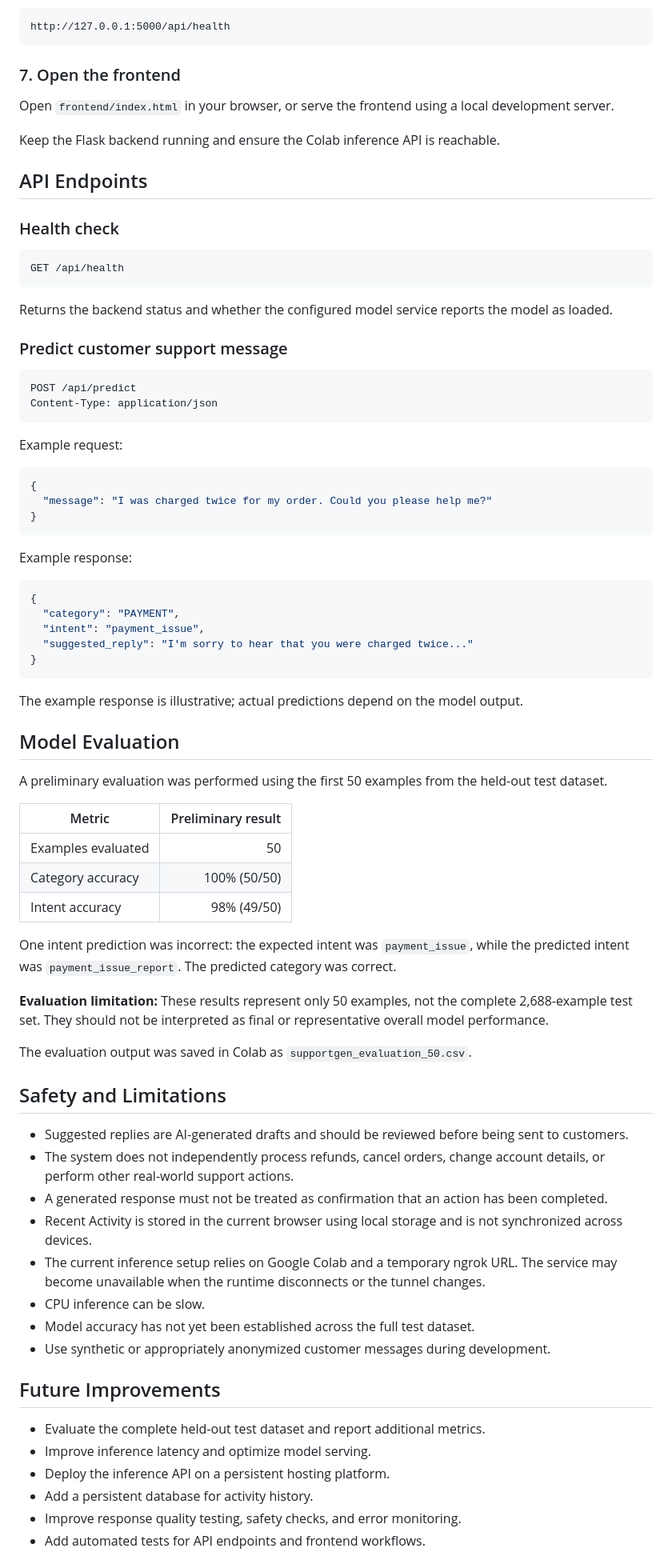
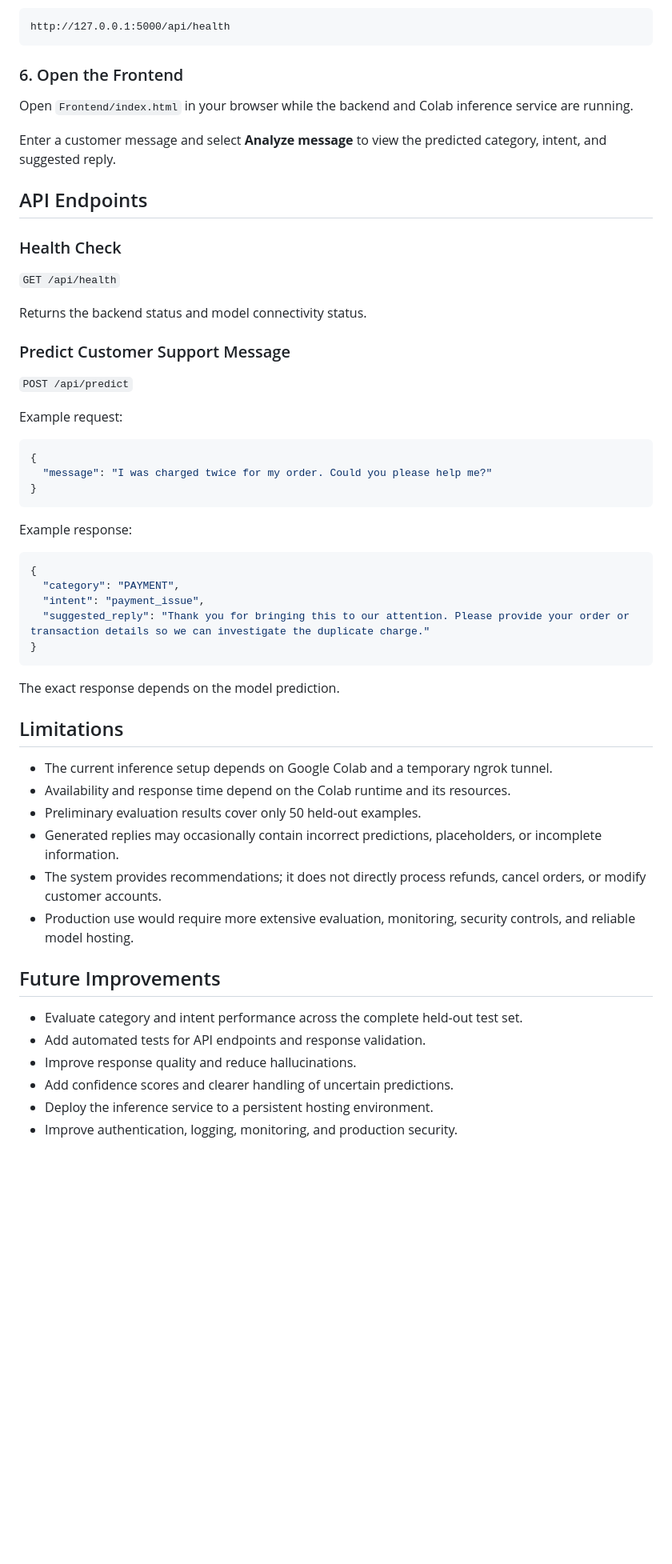
Before and after one commit to AmruthaThoshini/SupportGen-AI, a Markdown page: readme.md, the part around one of its changes. Shown at 80% size. Rendered like a GitHub page; blank space fills up the shorter version.

````diff
--- a/readme.md
+++ b/readme.md
@@ -223,28 +192,23 @@ Health check:
 http://127.0.0.1:5000/api/health
 ```
 
-### 7. Open the frontend
+### 6. Open the Frontend
 
-Open `frontend/index.html` in your browser, or serve the frontend using a local development server.
+Open `Frontend/index.html` in your browser while the backend and Colab inference service are running.
 
-Keep the Flask backend running and ensure the Colab inference API is reachable.
+Enter a customer message and select **Analyze message** to view the predicted category, intent, and suggested reply.
 
 ## API Endpoints
 
-### Health check
+### Health Check
 
-```http
-GET /api/health
-```
+`GET /api/health`
 
-Returns the backend status and whether the configured model service reports the model as loaded.
+Returns the backend status and model connectivity status.
 
-### Predict customer support message
+### Predict Customer Support Message
 
-```http
-POST /api/predict
-Content-Type: application/json
-```
+`POST /api/predict`
 
 Example request:
 
@@ -260,45 +224,27 @@ Example response:
 {
   "category": "PAYMENT",
   "intent": "payment_issue",
-  "suggested_reply": "I'm sorry to hear that you were charged twice..."
+  "suggested_reply": "Thank you for bringing this to our attention. Please provide your order or transaction details so we can investigate the duplicate charge."
 }
 ```
 
-The example response is illustrative; actual predictions depend on the model output.
+The exact response depends on the model prediction.
 
-## Model Evaluation
+## Limitations
 
-A preliminary evaluation was performed using the first 50 examples from the held-out test dataset.
-
-| Metric | Preliminary result |
-|---|---:|
-| Examples evaluated | 50 |
-| Category accuracy | 100% (50/50) |
-| Intent accuracy | 98% (49/50) |
-
-One intent prediction was incorrect: the expected intent was `payment_issue`, while the predicted intent was `payment_issue_report`. The predicted category was correct.
-
-**Evaluation limitation:** These results represent only 50 examples, not the complete 2,688-example test set. They should not be interpreted as final or representative overall model performance.
-
-The evaluation output was saved in Colab as `supportgen_evaluation_50.csv`.
-
-## Safety and Limitations
-
-- Suggested replies are AI-generated drafts and should be reviewed before being sent to customers.
-- The system does not independently process refunds, cancel orders, change account details, or perform other real-world support actions.
-- A generated response must not be treated as confirmation that an action has been completed.
-- Recent Activity is stored in the current browser using local storage and is not synchronized across devices.
-- The current inference setup relies on Google Colab and a temporary ngrok URL. The service may become unavailable when the runtime disconnects or the tunnel changes.
-- CPU inference can be slow.
-- Model accuracy has not yet been established across the full test dataset.
-- Use synthetic or appropriately anonymized customer messages during development.
+- The current inference setup depends on Google Colab and a temporary ngrok tunnel.
+- Availability and response time depend on the Colab runtime and its resources.
+- Preliminary evaluation results cover only 50 held-out examples.
+- Generated replies may occasionally contain incorrect predictions, placeholders, or incomplete information.
+- The system provides recommendations; it does not directly process refunds, cancel orders, or modify customer accounts.
+- Production use would require more extensive evaluation, monitoring, security controls, and reliable model hosting.
 
 ## Future Improvements
 
-- Evaluate the complete held-out test dataset and report additional metrics.
-- Improve inference latency and optimize model serving.
-- Deploy the inference API on a persistent hosting platform.
-- Add a persistent database for activity history.
-- Improve response quality testing, safety checks, and error monitoring.
-- Add automated tests for API endpoints and frontend workflows.
+- Evaluate category and intent performance across the complete held-out test set.
+- Add automated tests for API endpoints and response validation.
+- Improve response quality and reduce hallucinations.
+- Add confidence scores and clearer handling of uncertain predictions.
+- Deploy the inference service to a persistent hosting environment.
+- Improve authentication, logging, monitoring, and production security.
 
````
Also changed, not shown: other parts of readme.md (+108 -135 lines).
